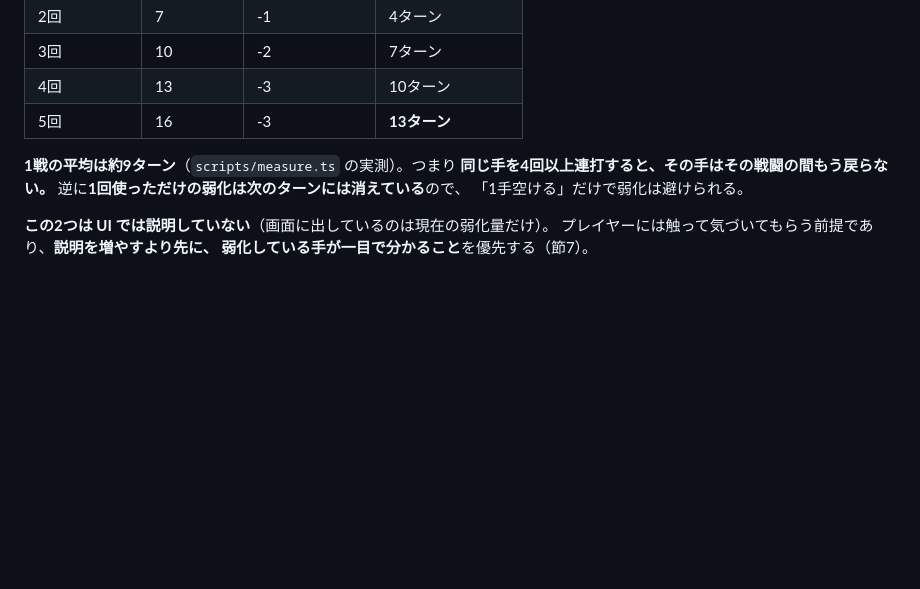
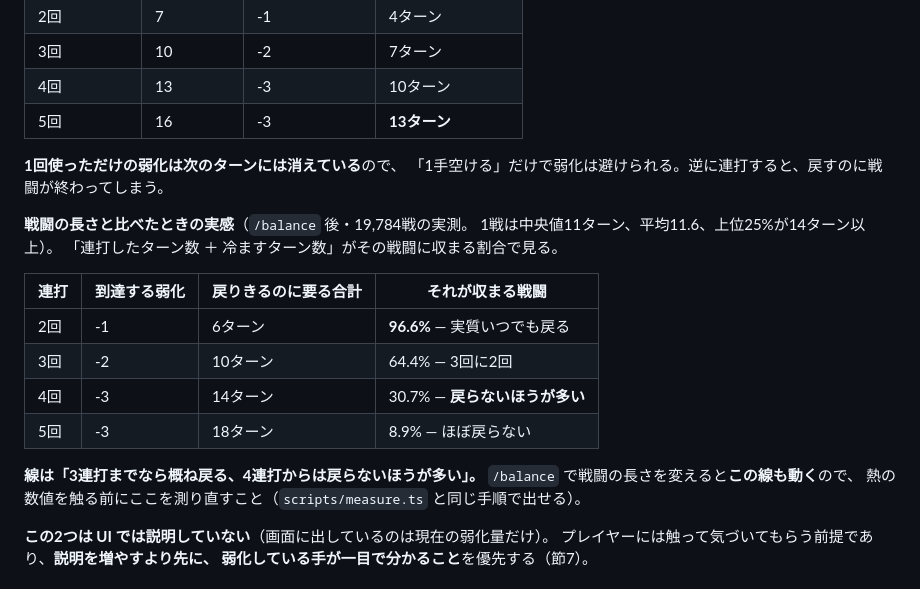
Before and after one commit to compass505/JankenGame, a Markdown page: docs/03_detailed-design.md, the part around the change. GitHub-like rendering; blank space fills up the shorter version.

Commit message:
docs: 熱の戻りやすさを /balance 後の実測に更新する
戦闘が9.1→11.6ターンに伸びたので、熱が戦闘中に戻りきるかの線が動いた。
「1戦の平均は約9ターン、4回以上連打すると戻らない」という記述は
バランス調整前の数字だった。

19,784戦を測り直し、「連打したターン数＋冷ますターン数」がその戦闘に
収まる割合で表にした。線は「3連打までなら概ね戻る、4連打からは
戻らないほうが多い」に動いている。

熱の挙動そのものは変わっていない（トレースは前回と同一、
表示と実ダメージのずれも0件）。変わったのは戦闘の長さのほう。

/balance で戦闘の長さを変えるとこの線も動くので、その旨を書き添えた。

Co-Authored-By: Claude Opus 5 <noreply@anthropic.com>

```diff
--- a/docs/03_detailed-design.md
+++ b/docs/03_detailed-design.md
@@ -183,10 +183,23 @@ advanceHeat({rock:0,scissors:4,paper:0}, 'rock', rule)     = {rock:4,scissors:3,
 | 4回 | 13 | -3 | 10ターン |
 | 5回 | 16 | -3 | **13ターン** |
 
-**1戦の平均は約9ターン**（`scripts/measure.ts` の実測）。つまり
-**同じ手を4回以上連打すると、その手はその戦闘の間もう戻らない。**
-逆に**1回使っただけの弱化は次のターンには消えている**ので、
-「1手空ける」だけで弱化は避けられる。
+**1回使っただけの弱化は次のターンには消えている**ので、
+「1手空ける」だけで弱化は避けられる。逆に連打すると、戻すのに戦闘が終わってしまう。
+
+**戦闘の長さと比べたときの実感**（`/balance` 後・19,784戦の実測。
+1戦は中央値11ターン、平均11.6、上位25%が14ターン以上）。
+「連打したターン数 ＋ 冷ますターン数」がその戦闘に収まる割合で見る。
+
+| 連打 | 到達する弱化 | 戻りきるのに要る合計 | それが収まる戦闘 |
+| --- | --- | --- | --- |
+| 2回 | -1 | 6ターン | **96.6%** — 実質いつでも戻る |
+| 3回 | -2 | 10ターン | 64.4% — 3回に2回 |
+| 4回 | -3 | 14ターン | 30.7% — **戻らないほうが多い** |
+| 5回 | -3 | 18ターン | 8.9% — ほぼ戻らない |
+
+**線は「3連打までなら概ね戻る、4連打からは戻らないほうが多い」。**
+`/balance` で戦闘の長さを変えると**この線も動く**ので、
+熱の数値を触る前にここを測り直すこと（`scripts/measure.ts` と同じ手順で出せる）。
 
 **この2つは UI では説明していない**（画面に出しているのは現在の弱化量だけ）。
 プレイヤーには触って気づいてもらう前提であり、**説明を増やすより先に、
```
